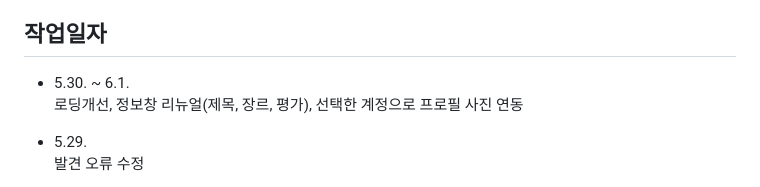
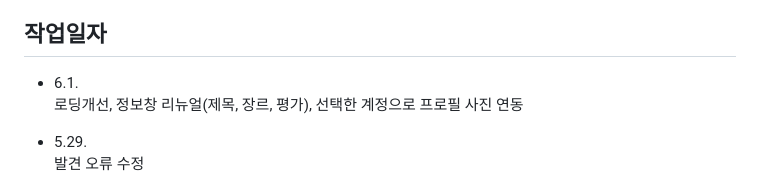
Before and after one commit to inseong01/TMDB-netflix, a Markdown page: README.md, the part around the change. GitHub-like rendering.

```diff
--- a/README.md
+++ b/README.md
@@ -4,7 +4,7 @@ TMDB API 기반, 영화-TV 추천 웹사이트
 https://inseong01.github.io/TMDB-netflix/
 
 ## 작업일자
-- 5.30. ~ 6.1.
+- 6.1.
 로딩개선, 정보창 리뉴얼(제목, 장르, 평가), 선택한 계정으로 프로필 사진 연동
 - 5.29.
 발견 오류 수정
```
